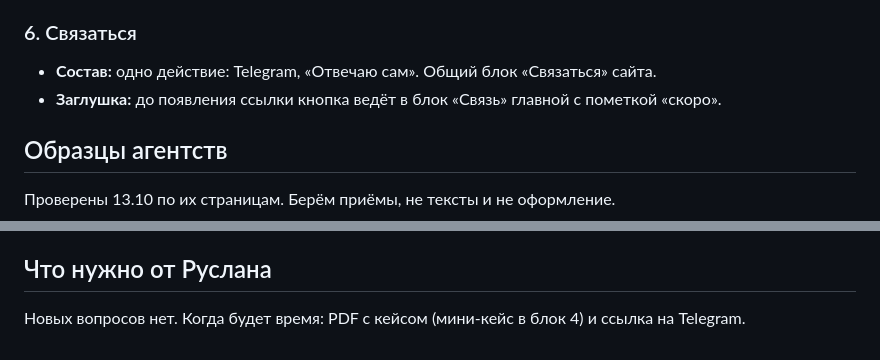
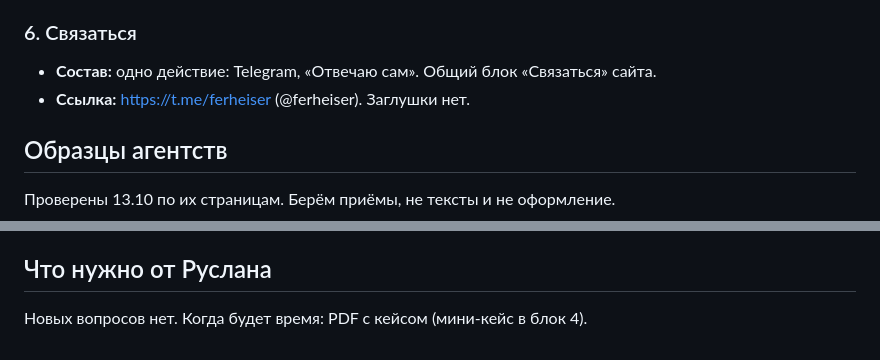
Before and after one commit to Bogersebekov/website-own-v1, a Markdown page: proposals/2026-10-13-agency-razbor-blokov.md, 2 parts joined by grey strips. Rendered like a GitHub page.

Commit message:
[docs] /agency: Telegram-ссылка есть, заглушка снята
Co-Authored-By: Claude Sonnet 5.5 <noreply@anthropic.com>
Claude-Session: https://claude.ai/code/session_01GH6z6GeneHfu3RH2g8E5vM

```diff
--- a/proposals/2026-10-13-agency-razbor-blokov.md
+++ b/proposals/2026-10-13-agency-razbor-blokov.md
@@ -52,7 +52,7 @@
 
 ### 6. Связаться
 - **Состав:** одно действие: Telegram, «Отвечаю сам». Общий блок «Связаться» сайта.
-- **Заглушка:** до появления ссылки кнопка ведёт в блок «Связь» главной с пометкой «скоро».
+- **Ссылка:** https://t.me/ferheiser (@ferheiser). Заглушки нет.
 
 ## Образцы агентств
 
@@ -70,4 +70,4 @@
 `docs/referensy-agency/`: сетка Instagram @nurtureadhd (единое оформление, серии с числом) и лендинг приложения «Plus» (заголовок про момент, полоса фактов). Подходят для направлений «монтаж и нарезка» и «приложение под эксперта».
 
 ## Что нужно от Руслана
-Новых вопросов нет. Когда будет время: PDF с кейсом (мини-кейс в блок 4) и ссылка на Telegram.
+Новых вопросов нет. Когда будет время: PDF с кейсом (мини-кейс в блок 4).
```
